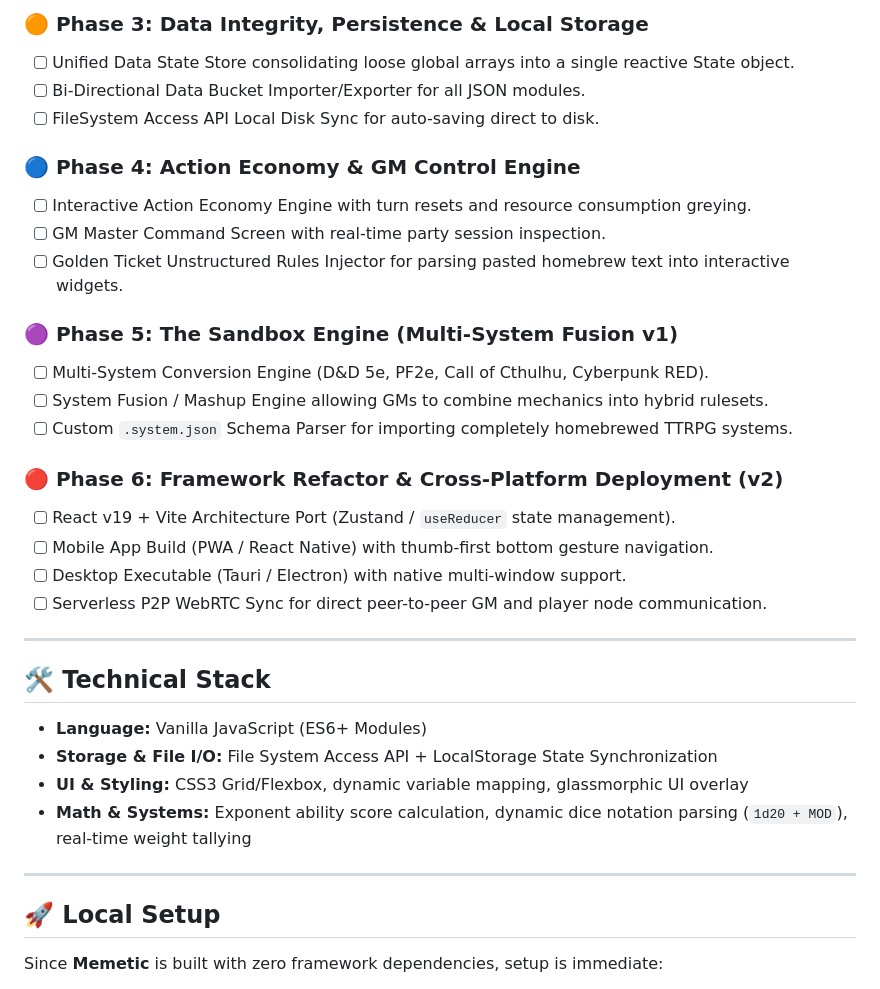
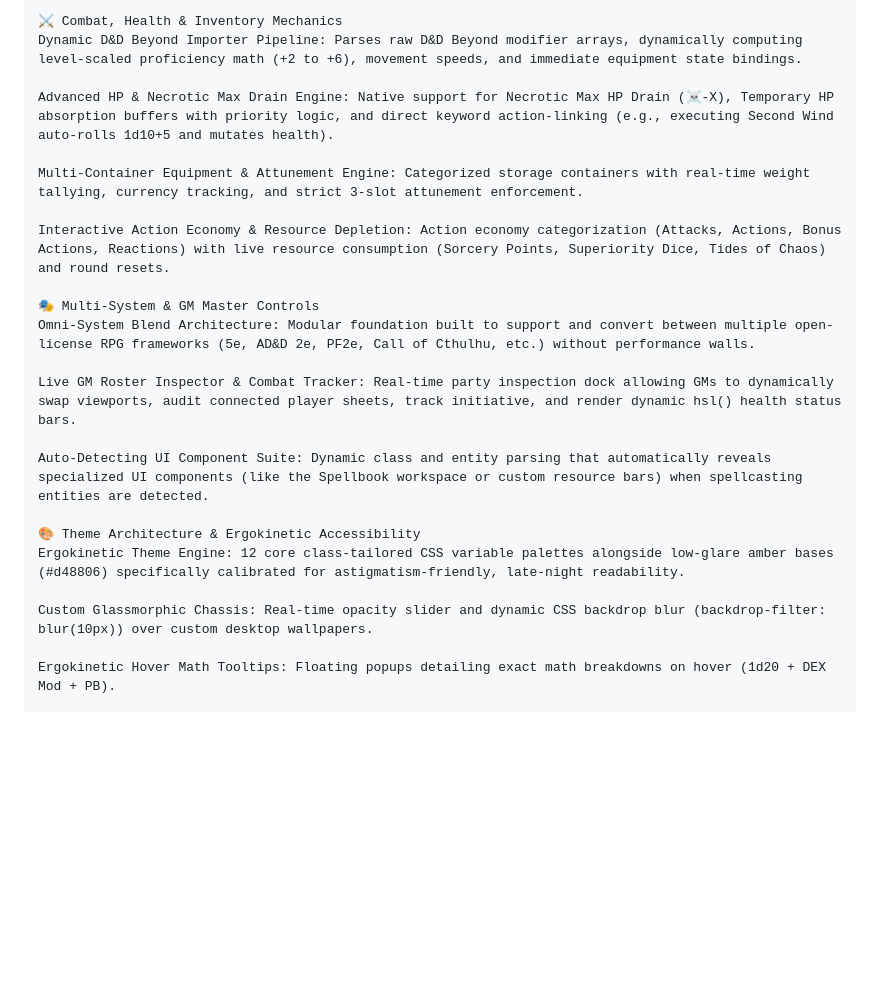
Before and after one commit to Fox-Bot-Dev/Memetic, a Markdown page: README.md, the part around one of its changes. Drawn GitHub-style; blank space fills up the shorter version.

```diff
--- a/README.md
+++ b/README.md
@@ -52,37 +55,24 @@
 
-### 🟠 Phase 3: Data Integrity, Persistence & Local Storage
-- [ ] Unified Data State Store consolidating loose global arrays into a single reactive State object.
-- [ ] Bi-Directional Data Bucket Importer/Exporter for all JSON modules.
-- [ ] FileSystem Access API Local Disk Sync for auto-saving direct to disk.
+⚔️ Combat, Health & Inventory Mechanics
+Dynamic D&D Beyond Importer Pipeline: Parses raw D&D Beyond modifier arrays, dynamically computing level-scaled proficiency math (+2 to +6), movement speeds, and immediate equipment state bindings.
 
-### 🔵 Phase 4: Action Economy & GM Control Engine
-- [ ] Interactive Action Economy Engine with turn resets and resource consumption greying.
-- [ ] GM Master Command Screen with real-time party session inspection.
-- [ ] Golden Ticket Unstructured Rules Injector for parsing pasted homebrew text into interactive widgets.
+Advanced HP & Necrotic Max Drain Engine: Native support for Necrotic Max HP Drain (☠️-X), Temporary HP absorption buffers with priority logic, and direct keyword action-linking (e.g., executing Second Wind auto-rolls 1d10+5 and mutates health).
 
-### 🟣 Phase 5: The Sandbox Engine (Multi-System Fusion v1)
-- [ ] Multi-System Conversion Engine (D&D 5e, PF2e, Call of Cthulhu, Cyberpunk RED).
-- [ ] System Fusion / Mashup Engine allowing GMs to combine mechanics into hybrid rulesets.
-- [ ] Custom `.system.json` Schema Parser for importing completely homebrewed TTRPG systems.
+Multi-Container Equipment & Attunement Engine: Categorized storage containers with real-time weight tallying, currency tracking, and strict 3-slot attunement enforcement.
 
-### 🔴 Phase 6: Framework Refactor & Cross-Platform Deployment (v2)
-- [ ] React v19 + Vite Architecture Port (Zustand / `useReducer` state management).
-- [ ] Mobile App Build (PWA / React Native) with thumb-first bottom gesture navigation.
-- [ ] Desktop Executable (Tauri / Electron) with native multi-window support.
-- [ ] Serverless P2P WebRTC Sync for direct peer-to-peer GM and player node communication.
+Interactive Action Economy & Resource Depletion: Action economy categorization (Attacks, Actions, Bonus Actions, Reactions) with live resource consumption (Sorcery Points, Superiority Dice, Tides of Chaos) and round resets.
 
----
+🎭 Multi-System & GM Master Controls
+Omni-System Blend Architecture: Modular foundation built to support and convert between multiple open-license RPG frameworks (5e, AD&D 2e, PF2e, Call of Cthulhu, etc.) without performance walls.
 
-## 🛠️ Technical Stack
+Live GM Roster Inspector & Combat Tracker: Real-time party inspection dock allowing GMs to dynamically swap viewports, audit connected player sheets, track initiative, and render dynamic hsl() health status bars.
 
-* **Language:** Vanilla JavaScript (ES6+ Modules)
-* **Storage & File I/O:** File System Access API + LocalStorage State Synchronization
-* **UI & Styling:** CSS3 Grid/Flexbox, dynamic variable mapping, glassmorphic UI overlay
-* **Math & Systems:** Exponent ability score calculation, dynamic dice notation parsing (`1d20 + MOD`), real-time weight tallying
+Auto-Detecting UI Component Suite: Dynamic class and entity parsing that automatically reveals specialized UI components (like the Spellbook workspace or custom resource bars) when spellcasting entities are detected.
 
----
+🎨 Theme Architecture & Ergokinetic Accessibility
+Ergokinetic Theme Engine: 12 core class-tailored CSS variable palettes alongside low-glare amber bases (#d48806) specifically calibrated for astigmatism-friendly, late-night readability.
 
-## 🚀 Local Setup
+Custom Glassmorphic Chassis: Real-time opacity slider and dynamic CSS backdrop blur (backdrop-filter: blur(10px)) over custom desktop wallpapers.
 
-Since **Memetic** is built with zero framework dependencies, setup is immediate:
+Ergokinetic Hover Math Tooltips: Floating popups detailing exact math breakdowns on hover (1d20 + DEX Mod + PB).
 
```
Also changed, not shown: other parts of README.md (+119 -36 lines).
